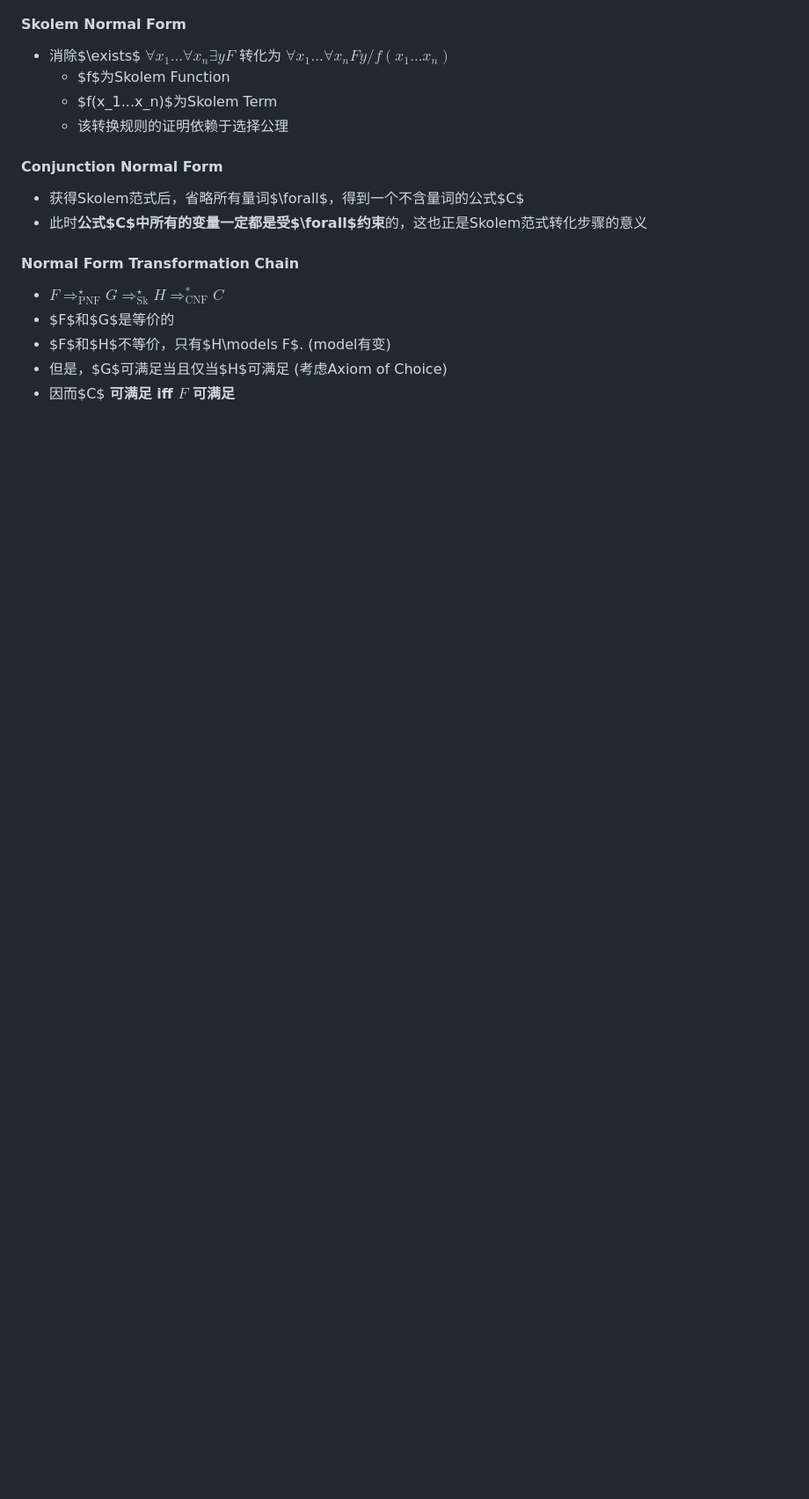
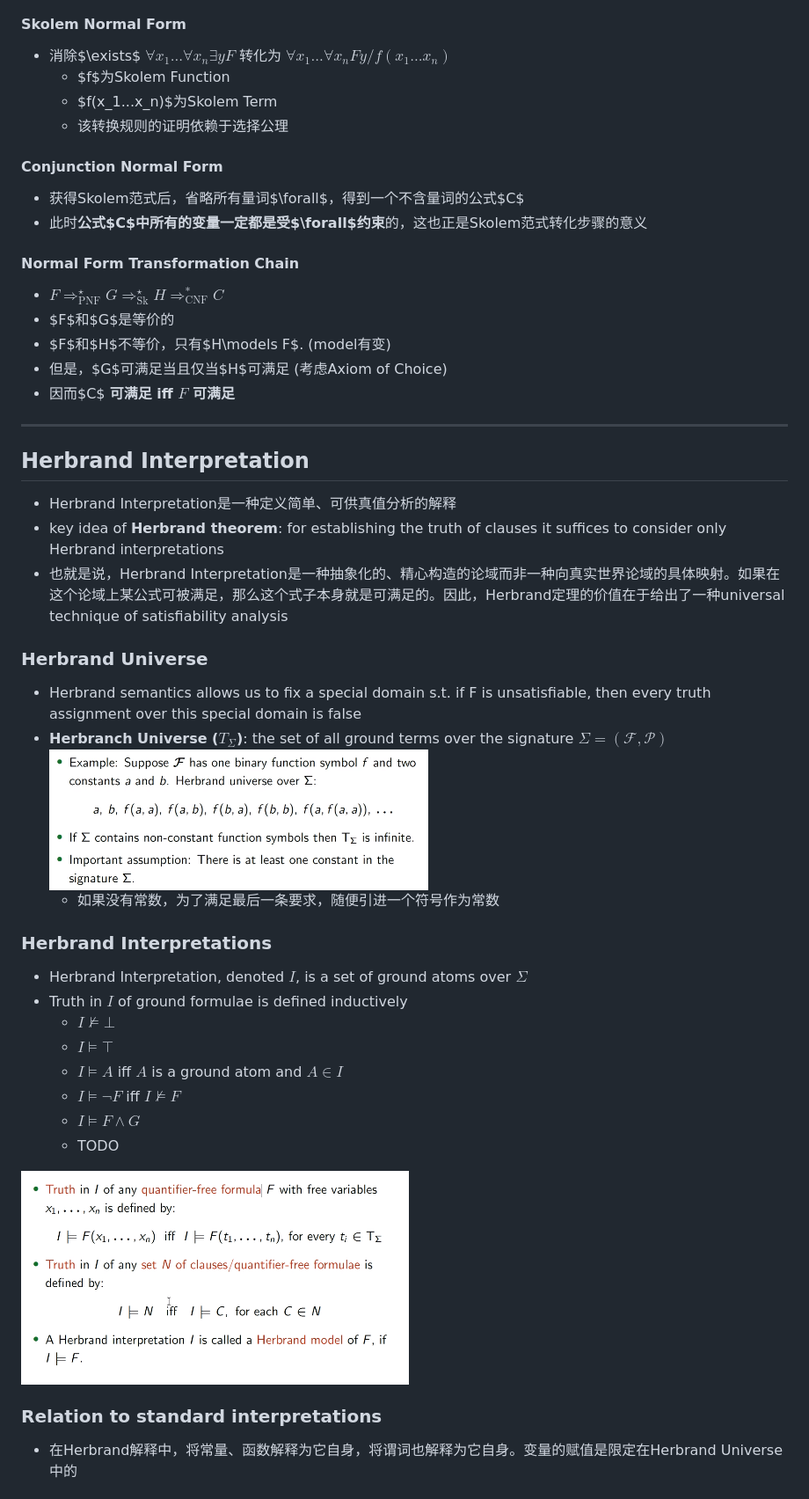
Before and after one commit to typoverflow/note, a Markdown page: KR_P/0-Prerequisites.md, the part around the change printed below. Shown: that part at 88% size. Drawn GitHub-style; pictures changed too: KR_P/img/2020-03-06-22-22-59.png (added), KR_P/img/2020-03-06-22-31-08.png (added); blank space fills up the shorter version.

Commit message:
03月 08日

```diff
--- a/KR_P/0-Prerequisites.md
+++ b/KR_P/0-Prerequisites.md
@@ -249,3 +249,33 @@ that assigns the variables to elements of the domain
 + $F$和$H$不等价，只有$H\models F$. (model有变)
 + 但是，$G$可满足当且仅当$H$可满足 (考虑Axiom of Choice)
 + 因而$C$ **可满足 iff $F$ 可满足**
+
+---
+
+## Herbrand Interpretation
++ Herbrand Interpretation是一种定义简单、可供真值分析的解释
++ key idea of **Herbrand theorem**: for establishing the truth of clauses it suffices to consider only Herbrand interpretations
++ 也就是说，Herbrand Interpretation是一种抽象化的、精心构造的论域而非一种向真实世界论域的具体映射。如果在这个论域上某公式可被满足，那么这个式子本身就是可满足的。因此，Herbrand定理的价值在于给出了一种universal technique of satisfiability analysis
+
+### Herbrand Universe
++ Herbrand semantics allows us to fix a special domain s.t. if F is unsatisfiable, then every truth assignment over this special domain is false
++ **Herbranch Universe ($T_\Sigma$)**: the set of all ground terms over the signature $\Sigma=(\mathcal{F}, \mathcal{P})$
+  ![](img/2020-03-06-22-22-59.png)
+  + 如果没有常数，为了满足最后一条要求，随便引进一个符号作为常数
+
+### Herbrand Interpretations
++ Herbrand Interpretation, denoted $I$, is a set of ground atoms over $\Sigma$
++ Truth in $I$ of ground formulae is defined inductively
+  + $I\not\models \bot$
+  + $I\models \top$
+  + $I\models A$ iff $A$ is a ground atom and $A\in I$
+  + $I\models \neg F$ iff $I\not\models F$
+  + $I\models F\land G$
+  + TODO
+
+
+![](img/2020-03-06-22-31-08.png)
+
+### Relation to standard interpretations
++ 在Herbrand解释中，将常量、函数解释为它自身，将谓词也解释为它自身。变量的赋值是限定在Herbrand Universe中的
+
```
Also changed, not shown: other parts of KR_P/0-Prerequisites.md (+6 -0 lines), README.md (+2 -0 lines), KR_P/img/2020-03-06-22-47-51.png (added), KR_P/img/2020-03-06-22-49-25.png (added), KR_P/img/2020-03-06-22-51-17.png (added).
